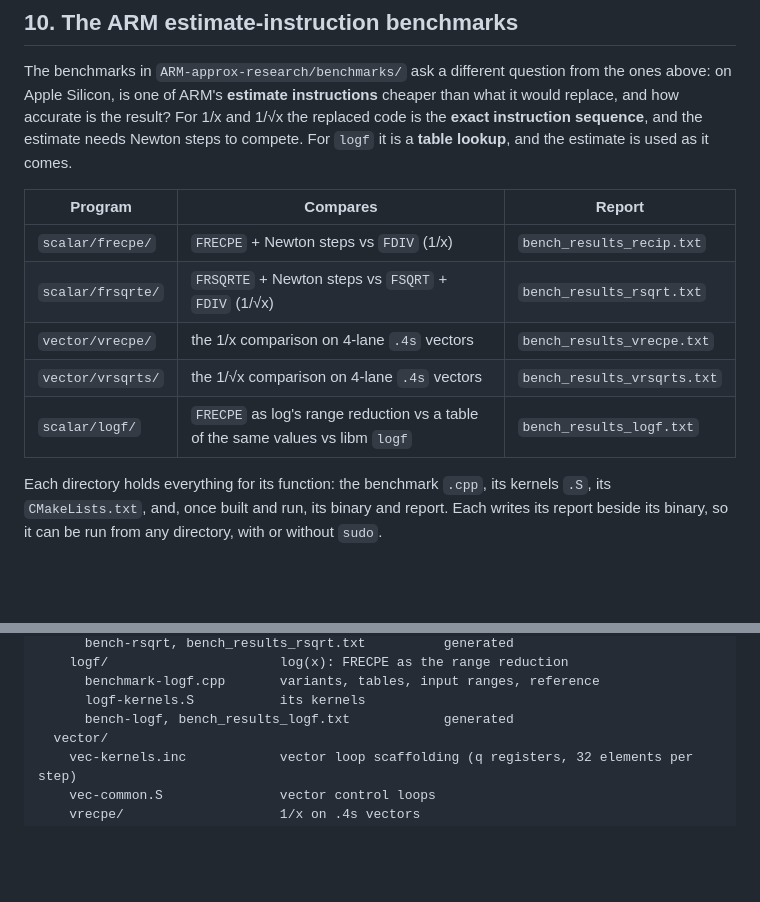
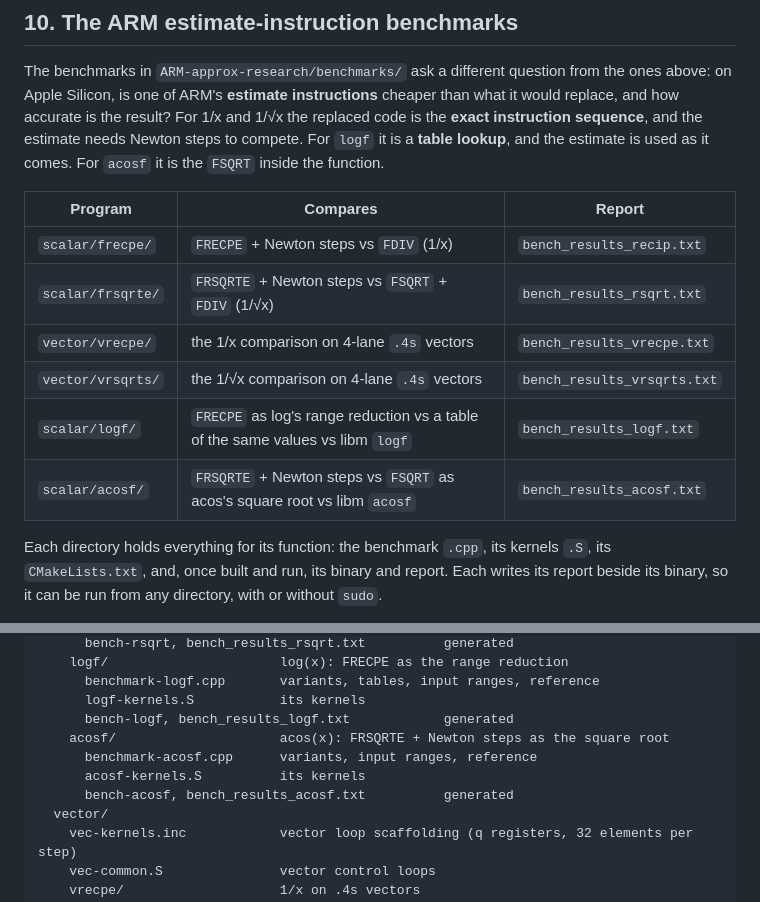
Before and after one commit to barlu3/EXP-research, a Markdown page: docs/BENCHMARKING.md, 2 parts joined by grey strips. Rendered like a GitHub page; blank space fills up the shorter version.

```diff
--- a/docs/BENCHMARKING.md
+++ b/docs/BENCHMARKING.md
@@ -357,7 +357,8 @@ from the ones above: on Apple Silicon, is one of ARM's **estimate
 instructions** cheaper than what it would replace, and how accurate is the
 result? For 1/x and 1/√x the replaced code is the **exact instruction
 sequence**, and the estimate needs Newton steps to compete. For `logf` it is a
-**table lookup**, and the estimate is used as it comes.
+**table lookup**, and the estimate is used as it comes. For `acosf` it is the
+`FSQRT` inside the function.
 
 | Program | Compares | Report |
 |---|---|---|
@@ -366,6 +367,7 @@ sequence**, and the estimate needs Newton steps to compete. For `logf` it is a
 | `vector/vrecpe/` | the 1/x comparison on 4-lane `.4s` vectors | `bench_results_vrecpe.txt` |
 | `vector/vrsqrts/` | the 1/√x comparison on 4-lane `.4s` vectors | `bench_results_vrsqrts.txt` |
 | `scalar/logf/` | `FRECPE` as log's range reduction vs a table of the same values vs libm `logf` | `bench_results_logf.txt` |
+| `scalar/acosf/` | `FRSQRTE` + Newton steps vs `FSQRT` as acos's square root vs libm `acosf` | `bench_results_acosf.txt` |
 
 Each directory holds everything for its function: the benchmark `.cpp`, its
 kernels `.S`, its `CMakeLists.txt`, and, once built and run, its binary and
@@ -446,6 +466,10 @@ ARM-approx-research/benchmarks/
       benchmark-logf.cpp       variants, tables, input ranges, reference
       logf-kernels.S           its kernels
       bench-logf, bench_results_logf.txt            generated
+    acosf/                     acos(x): FRSQRTE + Newton steps as the square root
+      benchmark-acosf.cpp      variants, input ranges, reference
+      acosf-kernels.S          its kernels
+      bench-acosf, bench_results_acosf.txt          generated
   vector/
     vec-kernels.inc            vector loop scaffolding (q registers, 32 elements per step)
     vec-common.S               vector control loops
```
Also changed, not shown: other parts of docs/BENCHMARKING.md (+26 -2 lines).
